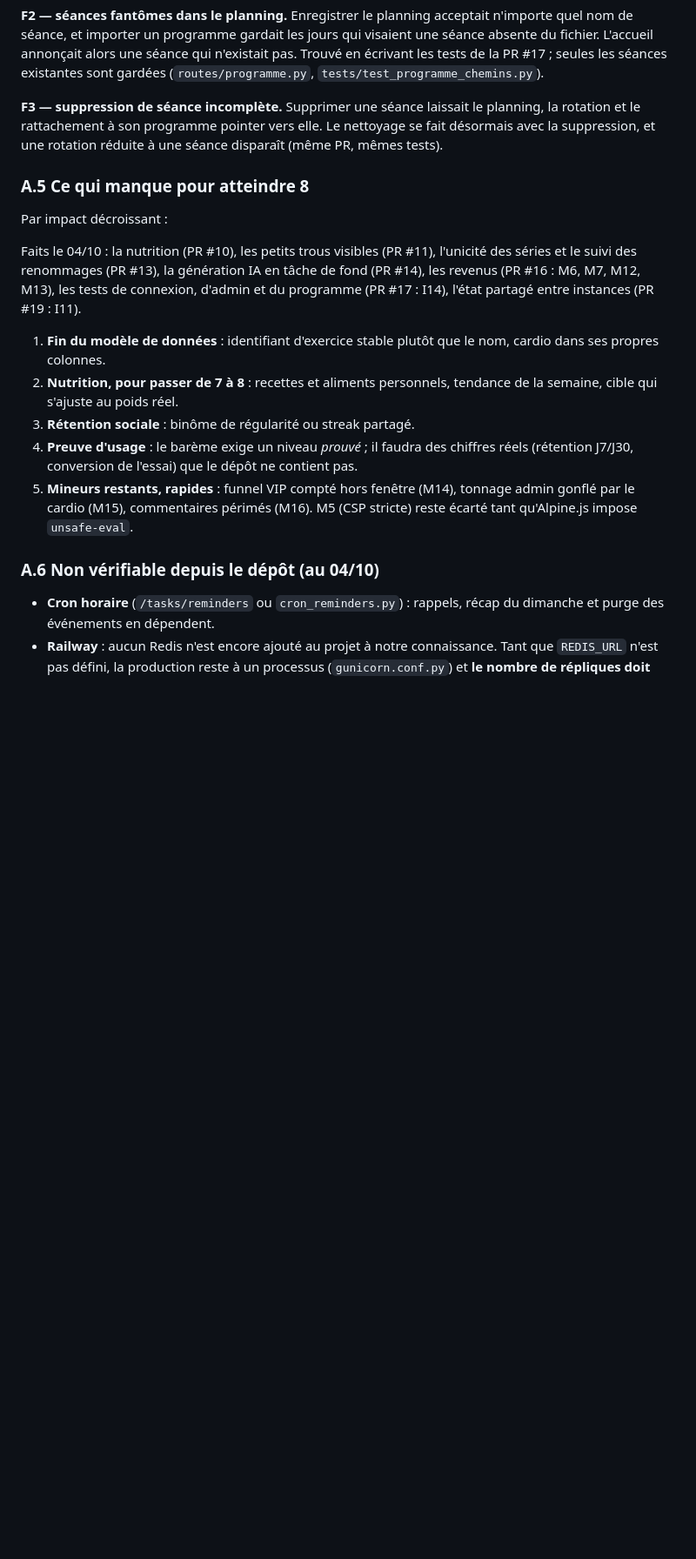
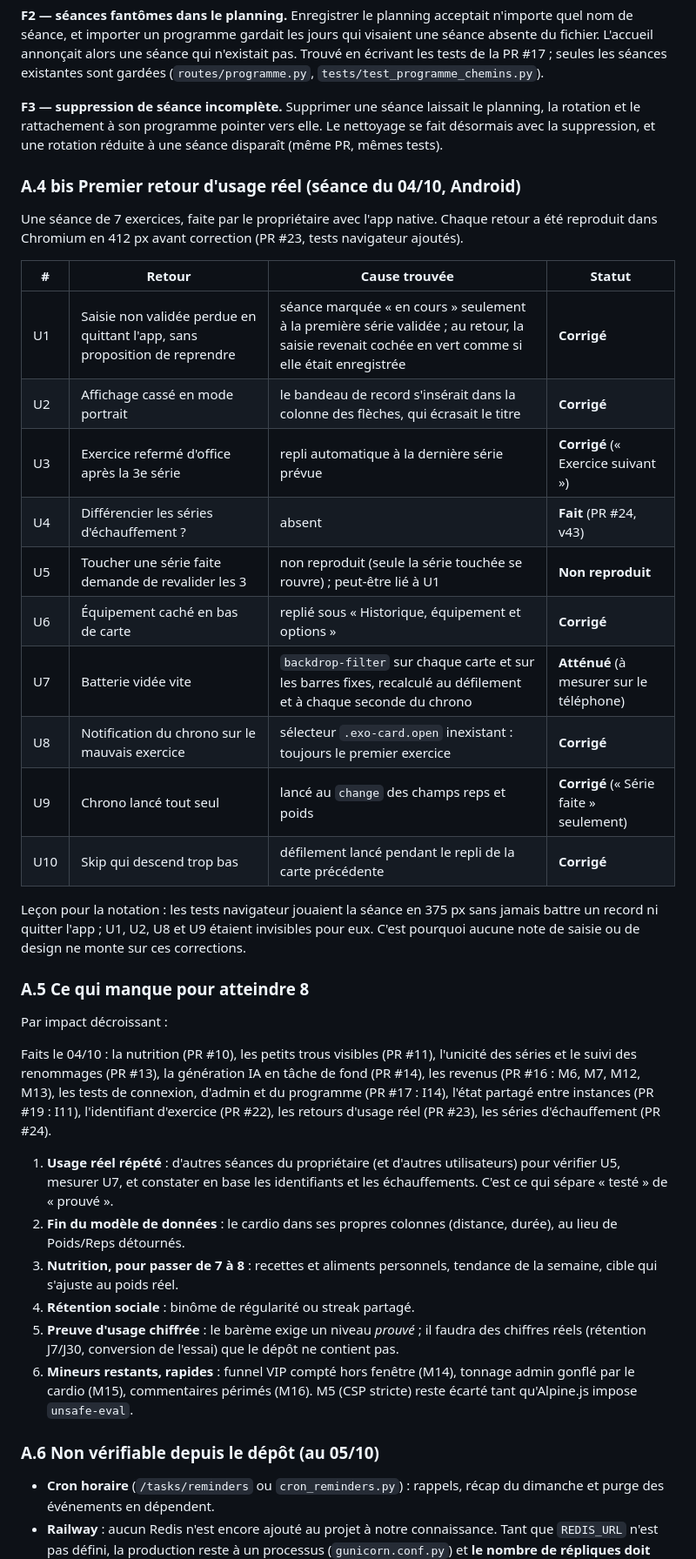
Before and after one commit to morauxpaul-jpg/mon-app-muscu, a Markdown page: RAPPORT_AUDIT.md, the part around one of its changes. Shown at 87% size. Drawn GitHub-style; blank space fills up the shorter version.

```diff
--- a/RAPPORT_AUDIT.md
+++ b/RAPPORT_AUDIT.md
@@ -128,19 +128,39 @@ Réserve sur la nutrition : la recherche Open Food Facts par nom n'a pu être te
 
 **F3 — suppression de séance incomplète.** Supprimer une séance laissait le planning, la rotation et le rattachement à son programme pointer vers elle. Le nettoyage se fait désormais avec la suppression, et une rotation réduite à une séance disparaît (même PR, mêmes tests).
 
+### A.4 bis Premier retour d'usage réel (séance du 04/10, Android)
+
+Une séance de 7 exercices, faite par le propriétaire avec l'app native. Chaque retour a été reproduit dans Chromium en 412 px avant correction (PR #23, tests navigateur ajoutés).
+
+| # | Retour | Cause trouvée | Statut |
+|---|---|---|---|
+| U1 | Saisie non validée perdue en quittant l'app, sans proposition de reprendre | séance marquée « en cours » seulement à la première série validée ; au retour, la saisie revenait cochée en vert comme si elle était enregistrée | **Corrigé** |
+| U2 | Affichage cassé en mode portrait | le bandeau de record s'insérait dans la colonne des flèches, qui écrasait le titre | **Corrigé** |
+| U3 | Exercice refermé d'office après la 3e série | repli automatique à la dernière série prévue | **Corrigé** (« Exercice suivant ») |
+| U4 | Différencier les séries d'échauffement ? | absent | **Fait** (PR #24, v43) |
+| U5 | Toucher une série faite demande de revalider les 3 | non reproduit (seule la série touchée se rouvre) ; peut-être lié à U1 | **Non reproduit** |
+| U6 | Équipement caché en bas de carte | replié sous « Historique, équipement et options » | **Corrigé** |
+| U7 | Batterie vidée vite | `backdrop-filter` sur chaque carte et sur les barres fixes, recalculé au défilement et à chaque seconde du chrono | **Atténué** (à mesurer sur le téléphone) |
+| U8 | Notification du chrono sur le mauvais exercice | sélecteur `.exo-card.open` inexistant : toujours le premier exercice | **Corrigé** |
+| U9 | Chrono lancé tout seul | lancé au `change` des champs reps et poids | **Corrigé** (« Série faite » seulement) |
+| U10 | Skip qui descend trop bas | défilement lancé pendant le repli de la carte précédente | **Corrigé** |
+
+Leçon pour la notation : les tests navigateur jouaient la séance en 375 px sans jamais battre un record ni quitter l'app ; U1, U2, U8 et U9 étaient invisibles pour eux. C'est pourquoi aucune note de saisie ou de design ne monte sur ces corrections.
+
 ### A.5 Ce qui manque pour atteindre 8
 
 Par impact décroissant :
 
-Faits le 04/10 : la nutrition (PR #10), les petits trous visibles (PR #11), l'unicité des séries et le suivi des renommages (PR #13), la génération IA en tâche de fond (PR #14), les revenus (PR #16 : M6, M7, M12, M13), les tests de connexion, d'admin et du programme (PR #17 : I14), l'état partagé entre instances (PR #19 : I11).
+Faits le 04/10 : la nutrition (PR #10), les petits trous visibles (PR #11), l'unicité des séries et le suivi des renommages (PR #13), la génération IA en tâche de fond (PR #14), les revenus (PR #16 : M6, M7, M12, M13), les tests de connexion, d'admin et du programme (PR #17 : I14), l'état partagé entre instances (PR #19 : I11), l'identifiant d'exercice (PR #22), les retours d'usage réel (PR #23), les séries d'échauffement (PR #24).
 
-1. **Fin du modèle de données** : identifiant d'exercice stable plutôt que le nom, cardio dans ses propres colonnes.
-2. **Nutrition, pour passer de 7 à 8** : recettes et aliments personnels, tendance de la semaine, cible qui s'ajuste au poids réel.
-3. **Rétention sociale** : binôme de régularité ou streak partagé.
-4. **Preuve d'usage** : le barème exige un niveau *prouvé* ; il faudra des chiffres réels (rétention J7/J30, conversion de l'essai) que le dépôt ne contient pas.
-5. **Mineurs restants, rapides** : funnel VIP compté hors fenêtre (M14), tonnage admin gonflé par le cardio (M15), commentaires périmés (M16). M5 (CSP stricte) reste écarté tant qu'Alpine.js impose `unsafe-eval`.
+1. **Usage réel répété** : d'autres séances du propriétaire (et d'autres utilisateurs) pour vérifier U5, mesurer U7, et constater en base les identifiants et les échauffements. C'est ce qui sépare « testé » de « prouvé ».
+2. **Fin du modèle de données** : le cardio dans ses propres colonnes (distance, durée), au lieu de Poids/Reps détournés.
+3. **Nutrition, pour passer de 7 à 8** : recettes et aliments personnels, tendance de la semaine, cible qui s'ajuste au poids réel.
+4. **Rétention sociale** : binôme de régularité ou streak partagé.
+5. **Preuve d'usage chiffrée** : le barème exige un niveau *prouvé* ; il faudra des chiffres réels (rétention J7/J30, conversion de l'essai) que le dépôt ne contient pas.
+6. **Mineurs restants, rapides** : funnel VIP compté hors fenêtre (M14), tonnage admin gonflé par le cardio (M15), commentaires périmés (M16). M5 (CSP stricte) reste écarté tant qu'Alpine.js impose `unsafe-eval`.
 
-### A.6 Non vérifiable depuis le dépôt (au 04/10)
+### A.6 Non vérifiable depuis le dépôt (au 05/10)
 
 - **Cron horaire** (`/tasks/reminders` ou `cron_reminders.py`) : rappels, récap du dimanche et purge des événements en dépendent.
 - **Railway** : aucun Redis n'est encore ajouté au projet à notre connaissance. Tant que `REDIS_URL` n'est pas défini, la production reste à un processus (`gunicorn.conf.py`) et **le nombre de répliques doit rester à 1** — l'app ne peut pas le voir. Statut du dernier déploiement, option « Wait for CI ». Le connecteur Railway est à reconnecter, et le site n'est pas joignable depuis l'environnement d'audit.
```
Also changed, not shown: other parts of RAPPORT_AUDIT.md (+22 -21 lines).
